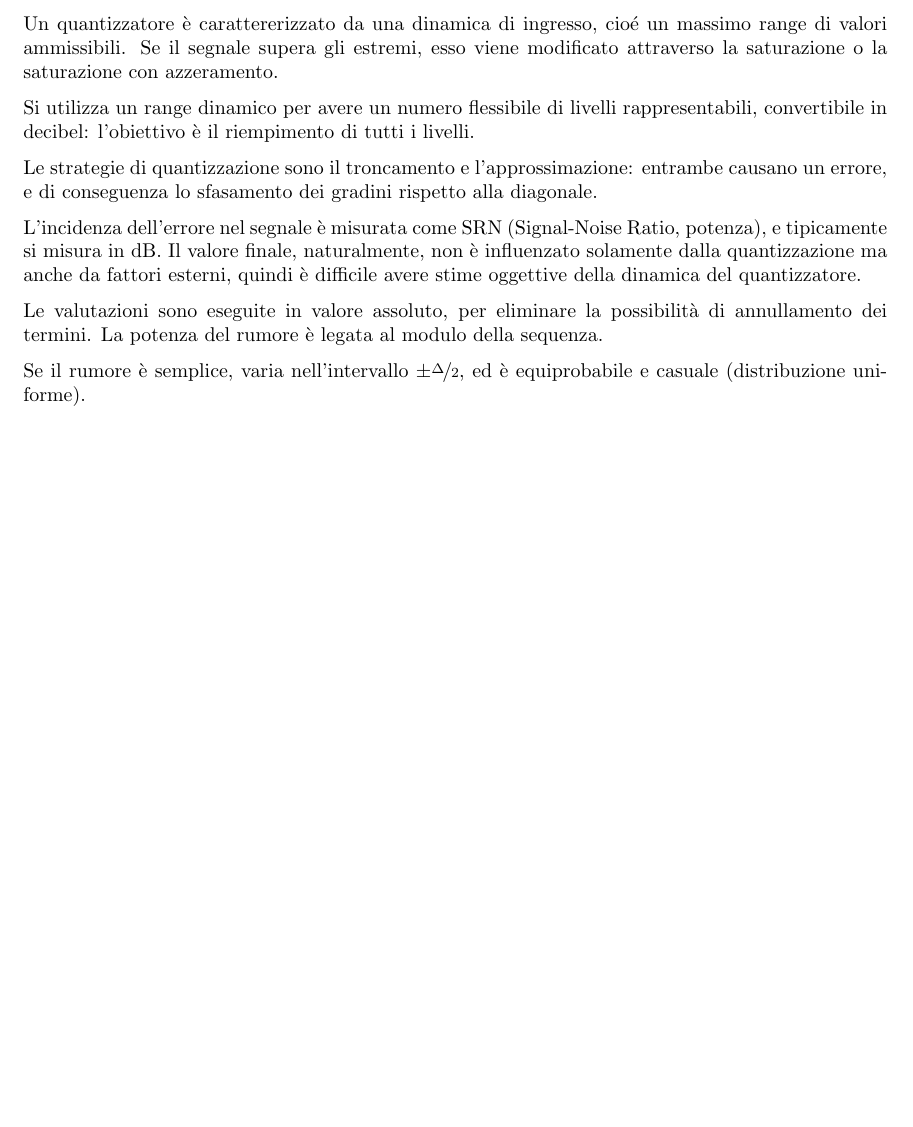
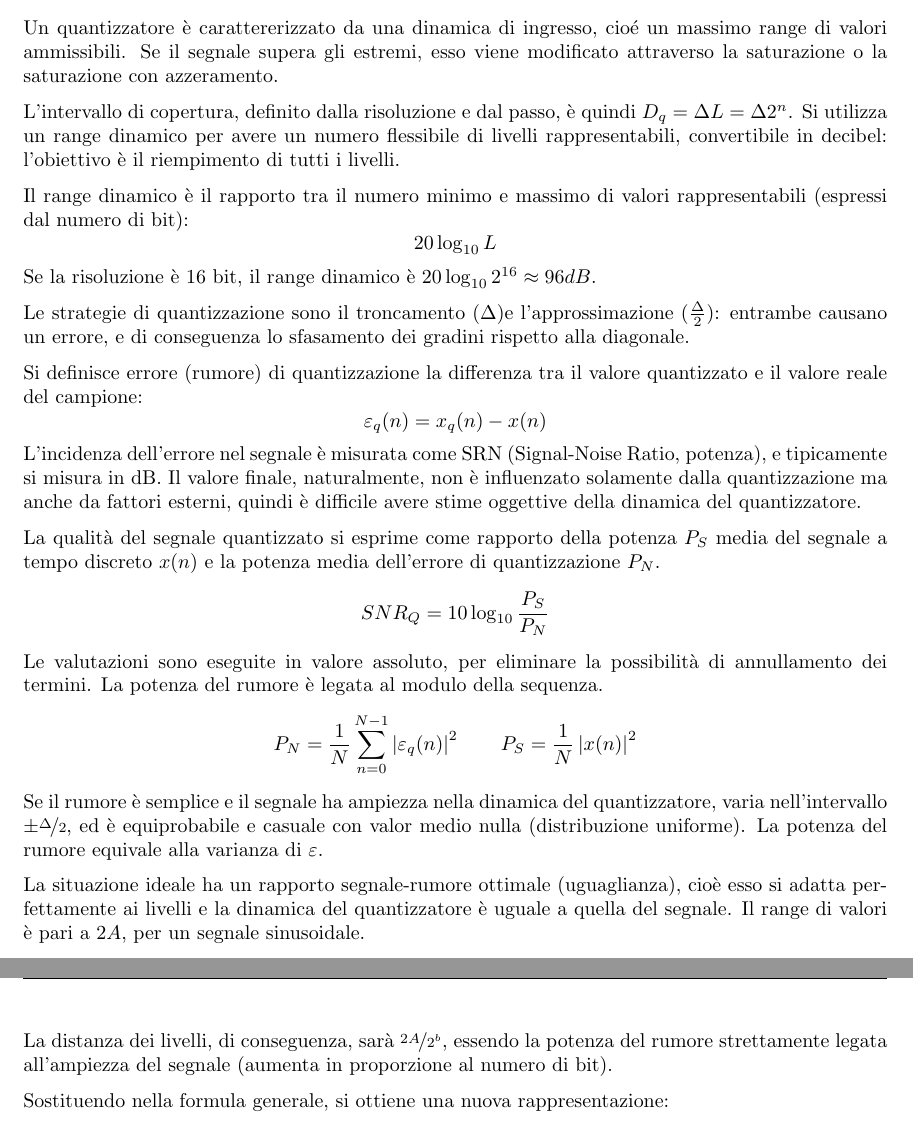
Before and after one commit to ila/class-notes, a LaTeX document (Trattamento e Codifica di Dati Multimediali/Trattamento e Codifica di Dati Multimediali.tex, which reads Trattamento e Codifica di Dati Multimediali/Lezioni/Lezione5.tex): part of page 22 of 22 before the commit and two parts of pages 22 and 23 of 23 after it, the two joined at a grey line, cut so that both start at the same text, the shorter picture padded with empty space. Compiled offline with pdfLaTeX.

Commit message:
tcdm aggiornato

```diff
--- a/Trattamento e Codifica di Dati Multimediali/Lezioni/Lezione5.tex
+++ b/Trattamento e Codifica di Dati Multimediali/Lezioni/Lezione5.tex
@@ -61,14 +61,29 @@ Al contrario, se le variazioni del segnale sono molto ampie, il range sarà gran
 
 Un quantizzatore è carattererizzato da una dinamica di ingresso, cioé un massimo range di valori ammissibili. Se il segnale supera gli estremi, esso viene modificato attraverso la saturazione o la saturazione con azzeramento.
 
-% slide 8
+L'intervallo di copertura, definito dalla risoluzione e dal passo, è quindi $D_q = \Delta L = \Delta 2^n$. Si utilizza un range dinamico per avere un numero flessibile di livelli rappresentabili, convertibile in decibel: l'obiettivo è il riempimento di tutti i livelli.
 
-Si utilizza un range dinamico per avere un numero flessibile di livelli rappresentabili, convertibile in decibel: l'obiettivo è il riempimento di tutti i livelli.
+Il range dinamico è il rapporto tra il numero minimo e massimo di valori rappresentabili (espressi dal numero di bit):
+$$20\log_{10} L$$
+Se la risoluzione è 16 bit, il range dinamico è $20\log_{10} 2^{16} \approx 96 dB$.
 
-Le strategie di quantizzazione sono il troncamento e l'approssimazione: entrambe causano un errore, e di conseguenza lo sfasamento dei gradini rispetto alla diagonale.
+Le strategie di quantizzazione sono il troncamento ($\Delta$)e l'approssimazione ($\frac{\Delta}{2}$): entrambe causano un errore, e di conseguenza lo sfasamento dei gradini rispetto alla diagonale.
 
+Si definisce errore (rumore) di quantizzazione la differenza tra il valore quantizzato e il valore reale del campione:
+$$\varepsilon_q(n) = x_q(n) - x(n)$$
 L'incidenza dell'errore nel segnale è misurata come SRN (Signal-Noise Ratio, potenza), e tipicamente si misura in dB. Il valore finale, naturalmente, non è influenzato solamente dalla quantizzazione ma anche da fattori esterni, quindi è difficile avere stime oggettive della dinamica del quantizzatore.
 
+La qualità del segnale quantizzato si esprime come rapporto della potenza $P_S$ media del segnale a tempo discreto $x(n)$ e la potenza media dell'errore di quantizzazione $P_N$.
+$$SNR_Q = 10\log_{10}\frac{P_S}{P_N}$$
 Le valutazioni sono eseguite in valore assoluto, per eliminare la possibilità di annullamento dei termini. La potenza del rumore è legata al modulo della sequenza.
+$$P_N = \frac{1}{N}\sum_{n=0}^{N-1}\abs{\varepsilon_q(n)}^2 \qquad P_S = \frac{1}{N}\abs{x(n)}^2$$
+Se il rumore è semplice e il segnale ha ampiezza nella dinamica del quantizzatore, varia nell'intervallo $\pm \nicefrac{\Delta}{2}$, ed è equiprobabile e casuale con valor medio nulla (distribuzione uniforme). La potenza del rumore equivale alla varianza di $\varepsilon$.
 
-Se il rumore è semplice, varia nell'intervallo $\pm \nicefrac{\Delta}{2}$, ed è equiprobabile e casuale (distribuzione uniforme).
+La situazione ideale ha un rapporto segnale-rumore ottimale (uguaglianza), cioè esso si adatta perfettamente ai livelli e la dinamica del quantizzatore è uguale a quella del segnale. Il range di valori è pari a $2A$, per un segnale sinusoidale.
+
+% slide 15
+
+La distanza dei livelli, di conseguenza, sarà $\nicefrac{2A}{2^b}$, essendo la potenza del rumore strettamente legata all'ampiezza del segnale (aumenta in proporzione al numero di bit).
+
+Sostituendo nella formula generale, si ottiene una nuova rappresentazione:
+% formula slide 18
```
Also changed, not shown: Trattamento e Codifica di Dati Multimediali/Lezioni/Esercizi.tex (added, +42 -0 lines), Trattamento e Codifica di Dati Multimediali/Trattamento e Codifica di Dati Multimediali.pdf.
